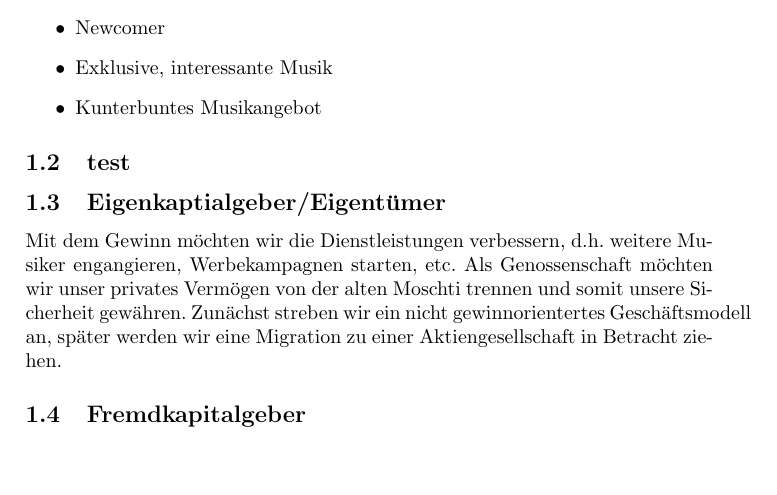
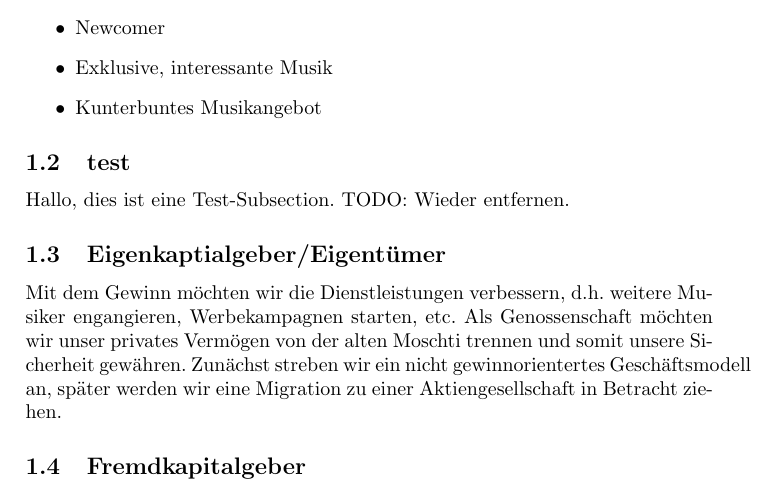
Before and after one commit to DamienFlury/Strategiepapier-Moschti, a LaTeX document (main.tex): part of page 3 of 5, cut so that both start at the same text, the shorter picture padded with empty space. Compiled offline with pdfLaTeX.

Commit message:
Add content to test-subsection

```diff
--- a/main.tex
+++ b/main.tex
@@ -24,6 +24,7 @@
   \item Kunterbuntes Musikangebot
 \end{itemize}
 \subsection{test}
+Hallo, dies ist eine Test-Subsection. TODO: Wieder entfernen.
 \subsection{Eigenkaptialgeber/Eigentümer}
 Mit dem Gewinn möchten wir die Dienstleistungen verbessern, d.h. weitere Musiker engangieren,
 Werbekampagnen starten, etc. Als Genossenschaft möchten wir unser privates Vermögen von der
```
Also changed, not shown: main.pdf, 6 other files.
